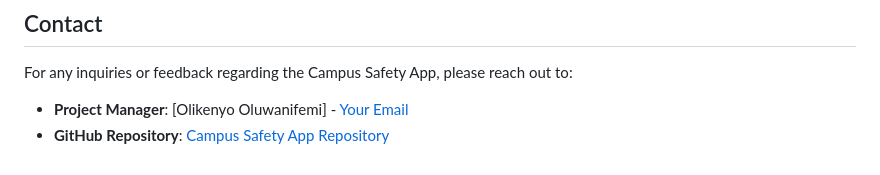
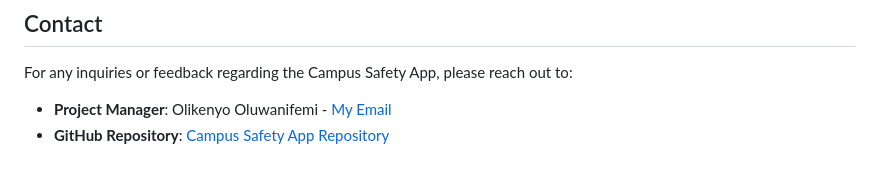
Before and after one commit to Babcock-SENG/campus-safety-app-beef-and-broccoli-e, a Markdown page: README.md, the part around the change. Drawn GitHub-style.

```diff
--- a/README.md
+++ b/README.md
@@ -49,5 +49,5 @@ The Campus Safety App project has been successfully concluded, offering a vital
 ## Contact
 For any inquiries or feedback regarding the Campus Safety App, please reach out to:
 
-- **Project Manager**: [Olikenyo Oluwanifemi] - [Your Email](mailto:phillipnifemi@gmail.com)
+- **Project Manager**: Olikenyo Oluwanifemi - [My Email](mailto:phillipnifemi@gmail.com)
 - **GitHub Repository**: [Campus Safety App Repository](https://github.com/Babcock-SENG/campus-safety-app-beef-and-broccoli-e/)
```
